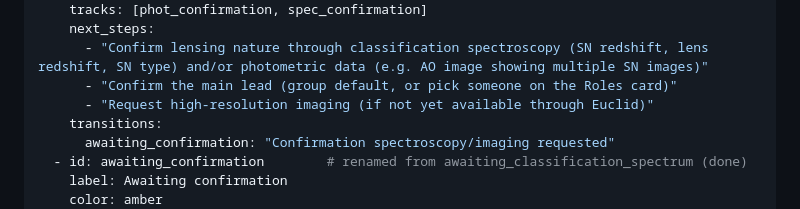
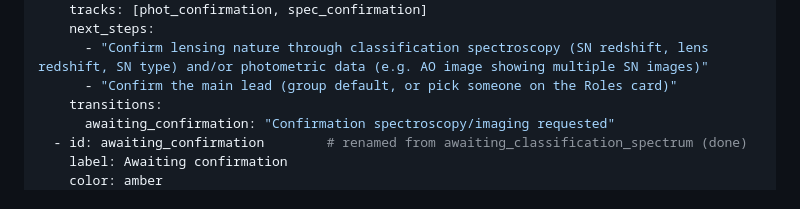
Before and after one commit to suyu-cosmos/lensed-sn-tracker, a Markdown page: lensed-sn-tracker-plan_v2.md, the part around the change. Drawn GitHub-style.

Commit message:
Plan: drop the redundant high-resolution imaging next step from new_candidate
Co-Authored-By: Claude Opus 5.5 <noreply@anthropic.com>

```diff
--- a/lensed-sn-tracker-plan_v2.md
+++ b/lensed-sn-tracker-plan_v2.md
@@ -219,7 +219,6 @@ statuses:
     next_steps:
       - "Confirm lensing nature through classification spectroscopy (SN redshift, lens redshift, SN type) and/or photometric data (e.g. AO image showing multiple SN images)"
       - "Confirm the main lead (group default, or pick someone on the Roles card)"
-      - "Request high-resolution imaging (if not yet available through Euclid)"
     transitions:
       awaiting_confirmation: "Confirmation spectroscopy/imaging requested"
   - id: awaiting_confirmation        # renamed from awaiting_classification_spectrum (done)
```
